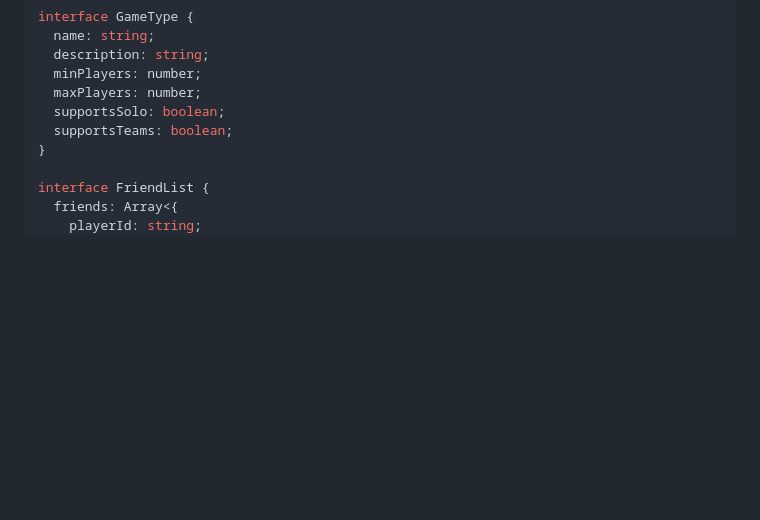
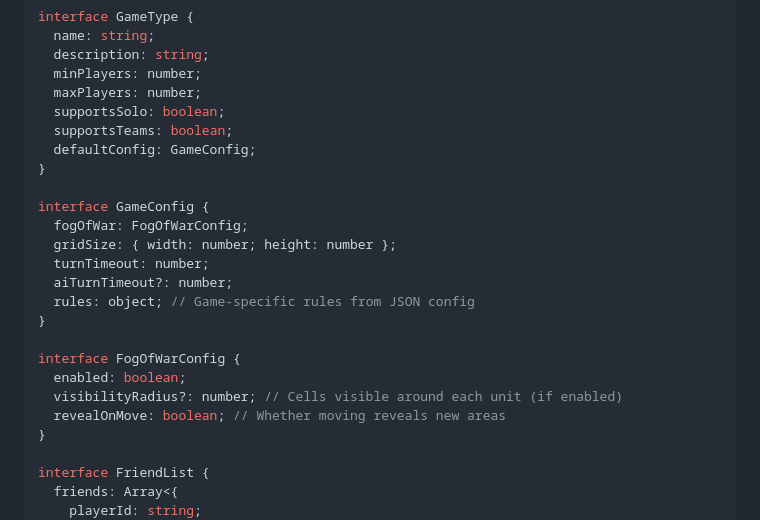
Before and after one commit to PapaTomGames/papatomgames.github.io, a Markdown page: opencode/docs/PlayerAPIDesign.md, the part around the change. Drawn GitHub-style; blank space fills up the shorter version.

Commit message:
Make fog of war a configurable game setting
- Add FogOfWarConfig to GameConfig with enabled/visibilityRadius/revealOnMove
- Fog of war is now a per-game design decision, not hardcoded
- Update GameType to include defaultConfig
- Update GameStateResponse documentation

```diff
--- a/opencode/docs/PlayerAPIDesign.md
+++ b/opencode/docs/PlayerAPIDesign.md
@@ -102,6 +102,21 @@ interface GameType {
   maxPlayers: number;
   supportsSolo: boolean;
   supportsTeams: boolean;
+  defaultConfig: GameConfig;
+}
+
+interface GameConfig {
+  fogOfWar: FogOfWarConfig;
+  gridSize: { width: number; height: number };
+  turnTimeout: number;
+  aiTurnTimeout?: number;
+  rules: object; // Game-specific rules from JSON config
+}
+
+interface FogOfWarConfig {
+  enabled: boolean;
+  visibilityRadius?: number; // Cells visible around each unit (if enabled)
+  revealOnMove: boolean; // Whether moving reveals new areas
 }
 
 interface FriendList {
```
